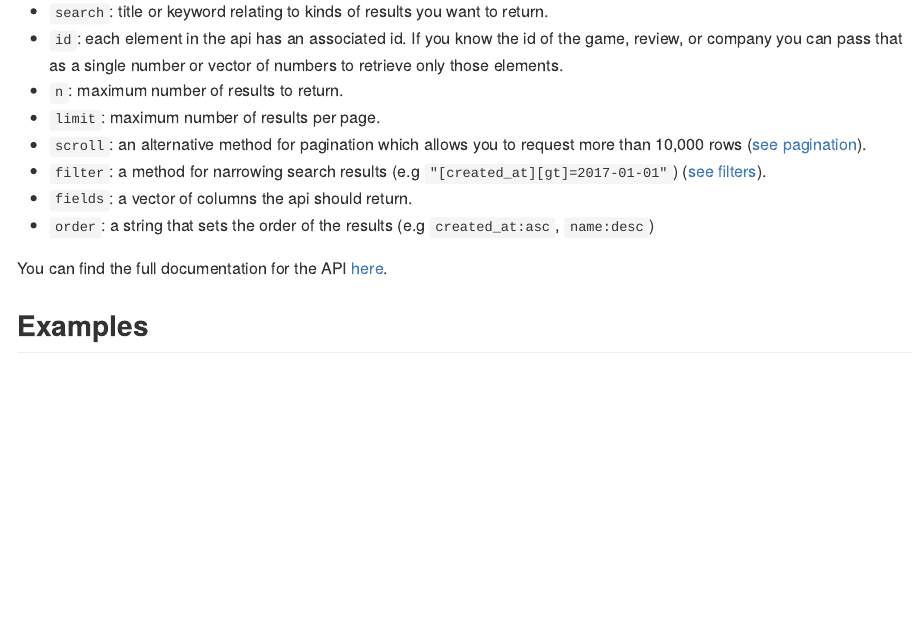
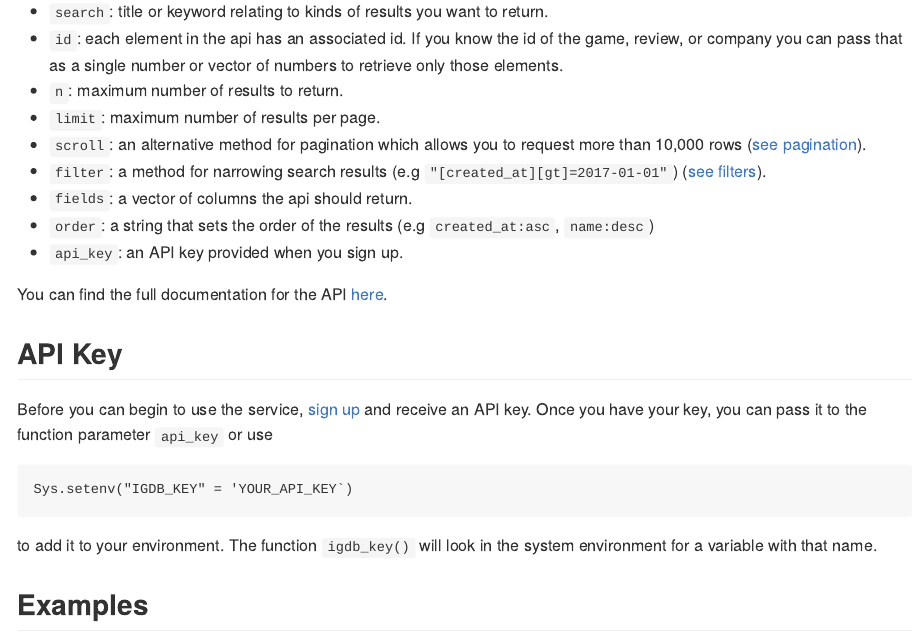
Before and after one commit to detroyejr/igdb, an R Markdown document (README.Rmd): the page in a window 1100 px wide, from 850 px down. The pictures show the output file README.md that the author committed with the source, drawn offline in the style of GitHub.

Commit message:
Mentioned api key in the README

````diff
--- a/README.Rmd
+++ b/README.Rmd
@@ -46,8 +46,19 @@ Each function follows a similar format.
 * `filter`: a method for narrowing search results (e.g `"[created_at][gt]=2017-01-01"`) ([see filters](https://igdb.github.io/api/references/filters/)).
 * `fields`: a vector of columns the api should return.
 * `order`: a string that sets the order of the results (e.g `created_at:asc`, `name:desc`)
+* `api_key`: an API key provided when you sign up.
 
 You can find the full documentation for the API [here](https://igdb.github.io/api/about/welcome/).
+
+## API Key
+
+Before you can begin to use the service, [sign up](https://api.igdb.com/signup) and receive an API key. Once you have your key, you can pass it to the function parameter `api_key` or use
+
+```
+Sys.setenv("IGDB_KEY" = 'YOUR_API_KEY`)
+```
+
+to add it to your environment. The function `igdb_key()` will look in the system environment for a variable with that name.
 
 ## Examples
 
````
Also changed, not shown: README.md.
